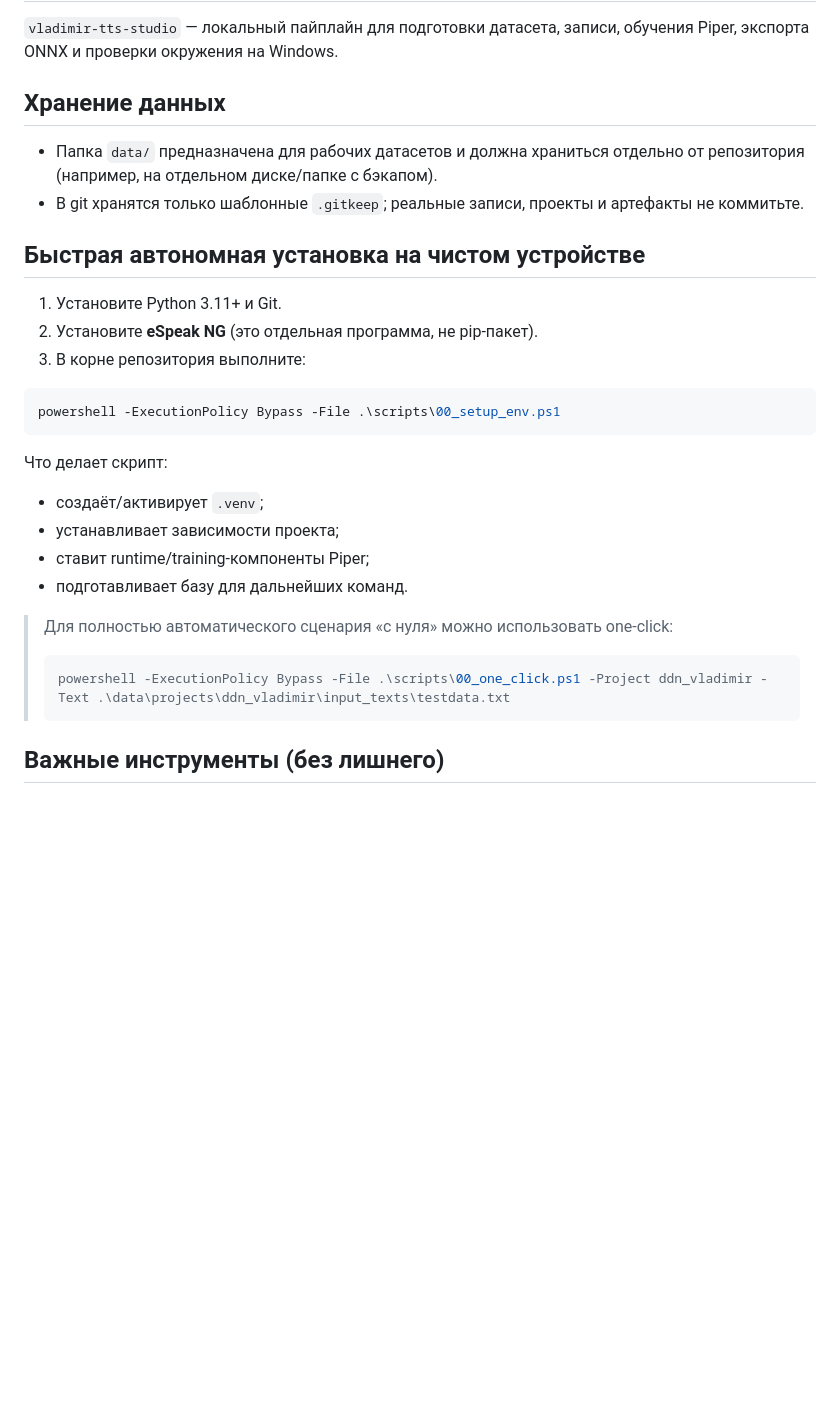
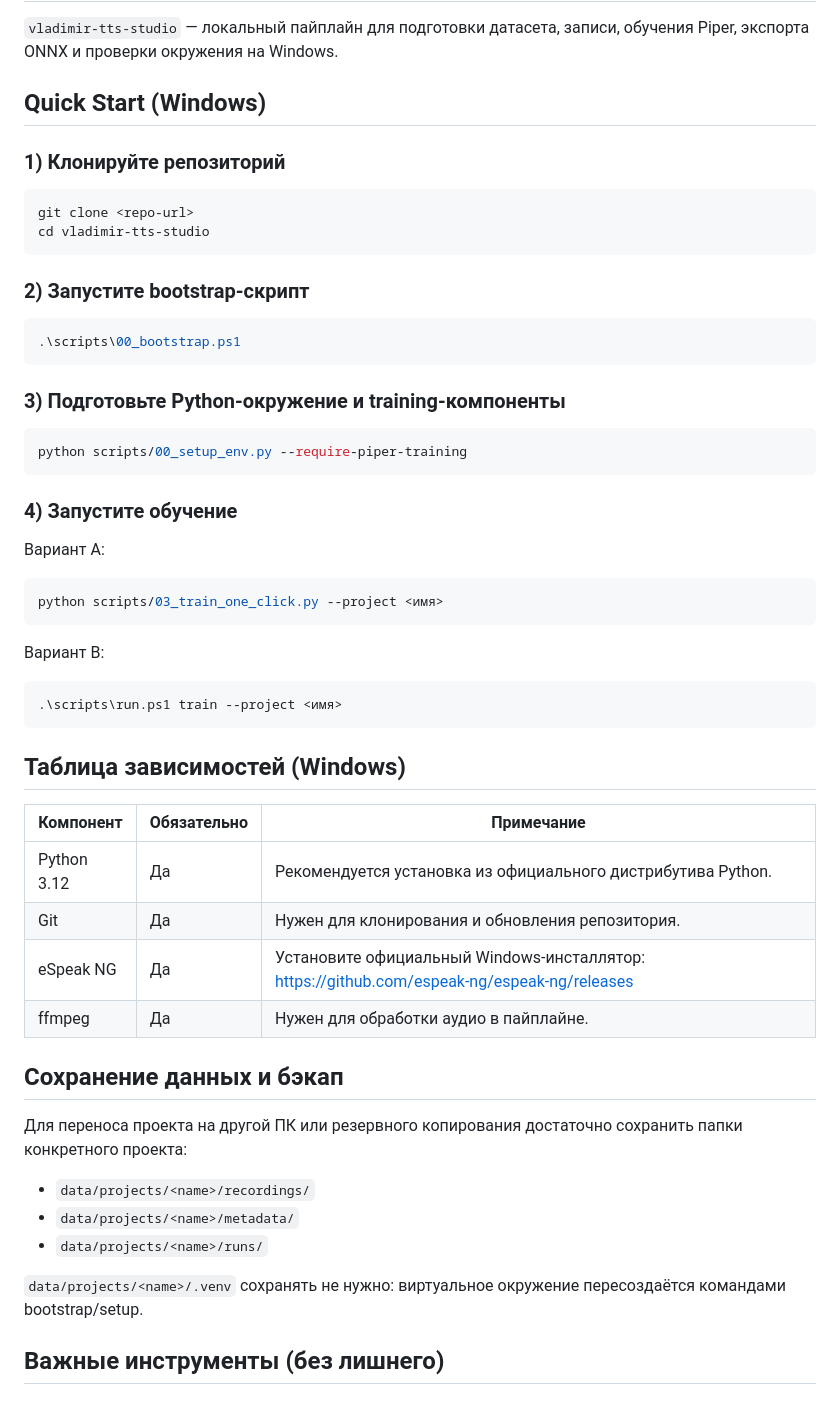
Before and after one commit to BladimirFreelance/vladimir-tts-studio, a Markdown page: README.md, the part around the change. Drawn GitHub-style; blank space fills up the shorter version.

Commit message:
docs: обновить quick start для Windows и бэкап данных

````diff
--- a/README.md
+++ b/README.md
@@ -3,32 +3,59 @@
 `vladimir-tts-studio` — локальный пайплайн для подготовки датасета, записи, обучения Piper, экспорта ONNX и проверки окружения на Windows.
 
 
-## Хранение данных
+## Quick Start (Windows)
 
-- Папка `data/` предназначена для рабочих датасетов и должна храниться отдельно от репозитория (например, на отдельном диске/папке с бэкапом).
-- В git хранятся только шаблонные `.gitkeep`; реальные записи, проекты и артефакты не коммитьте.
-
-## Быстрая автономная установка на чистом устройстве
-
-1) Установите Python 3.11+ и Git.
-2) Установите **eSpeak NG** (это отдельная программа, не pip-пакет).
-3) В корне репозитория выполните:
+### 1) Клонируйте репозиторий
 
 ```powershell
-powershell -ExecutionPolicy Bypass -File .\scripts\00_setup_env.ps1
+git clone <repo-url>
+cd vladimir-tts-studio
 ```
 
-Что делает скрипт:
-- создаёт/активирует `.venv`;
-- устанавливает зависимости проекта;
-- ставит runtime/training-компоненты Piper;
-- подготавливает базу для дальнейших команд.
+### 2) Запустите bootstrap-скрипт
 
-> Для полностью автоматического сценария «с нуля» можно использовать one-click:
->
-> ```powershell
-> powershell -ExecutionPolicy Bypass -File .\scripts\00_one_click.ps1 -Project ddn_vladimir -Text .\data\projects\ddn_vladimir\input_texts\testdata.txt
-> ```
+```powershell
+.\scripts\00_bootstrap.ps1
+```
+
+### 3) Подготовьте Python-окружение и training-компоненты
+
+```powershell
+python scripts/00_setup_env.py --require-piper-training
+```
+
+### 4) Запустите обучение
+
+Вариант A:
+
+```powershell
+python scripts/03_train_one_click.py --project <имя>
+```
+
+Вариант B:
+
+```powershell
+.\scripts\run.ps1 train --project <имя>
+```
+
+## Таблица зависимостей (Windows)
+
+| Компонент | Обязательно | Примечание |
+| --- | --- | --- |
+| Python 3.12 | Да | Рекомендуется установка из официального дистрибутива Python. |
+| Git | Да | Нужен для клонирования и обновления репозитория. |
+| eSpeak NG | Да | Установите официальный Windows-инсталлятор: https://github.com/espeak-ng/espeak-ng/releases |
+| ffmpeg | Да | Нужен для обработки аудио в пайплайне. |
+
+## Сохранение данных и бэкап
+
+Для переноса проекта на другой ПК или резервного копирования достаточно сохранить папки конкретного проекта:
+
+- `data/projects/<name>/recordings/`
+- `data/projects/<name>/metadata/`
+- `data/projects/<name>/runs/`
+
+`data/projects/<name>/.venv` сохранять не нужно: виртуальное окружение пересоздаётся командами bootstrap/setup.
 
 ## Важные инструменты (без лишнего)
 
````
